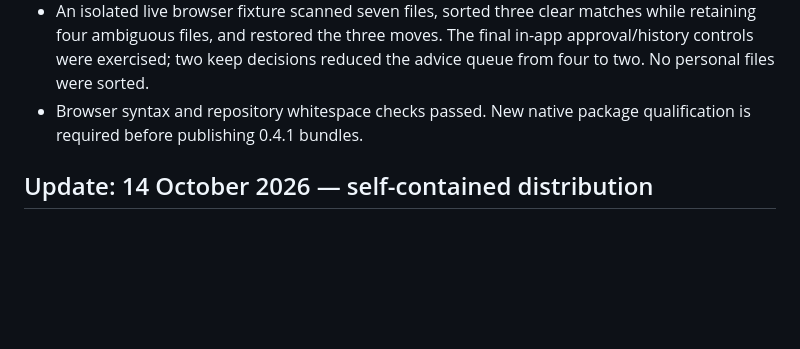
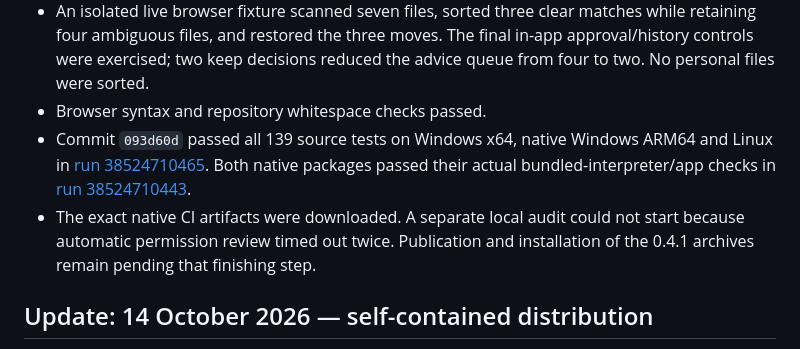
Before and after one commit to Team-SankatMochan/KSHETRAJNA-OS, a Markdown page: docs/VALIDATION.md, the part around the change. Rendered like a GitHub page; blank space fills up the shorter version.

```diff
--- a/docs/VALIDATION.md
+++ b/docs/VALIDATION.md
@@ -16,8 +16,14 @@
   matches while retaining four ambiguous files, and restored the three moves.
   The final in-app approval/history controls were exercised; two keep decisions
   reduced the advice queue from four to two. No personal files were sorted.
-- Browser syntax and repository whitespace checks passed. New native package
-  qualification is required before publishing 0.4.1 bundles.
+- Browser syntax and repository whitespace checks passed.
+- Commit `093d60d` passed all 139 source tests on Windows x64, native Windows
+  ARM64 and Linux in [run 38524710465](https://github.com/Team-SankatMochan/KSHETRAJNA-OS/actions/runs/38524710465).
+  Both native packages passed their actual bundled-interpreter/app checks in
+  [run 38524710443](https://github.com/Team-SankatMochan/KSHETRAJNA-OS/actions/runs/38524710443).
+- The exact native CI artifacts were downloaded. A separate local audit could
+  not start because automatic permission review timed out twice. Publication
+  and installation of the 0.4.1 archives remain pending that finishing step.
 
 ## Update: 14 October 2026 — self-contained distribution
 
```
Also changed, not shown: README.md (+3 -0 lines).
